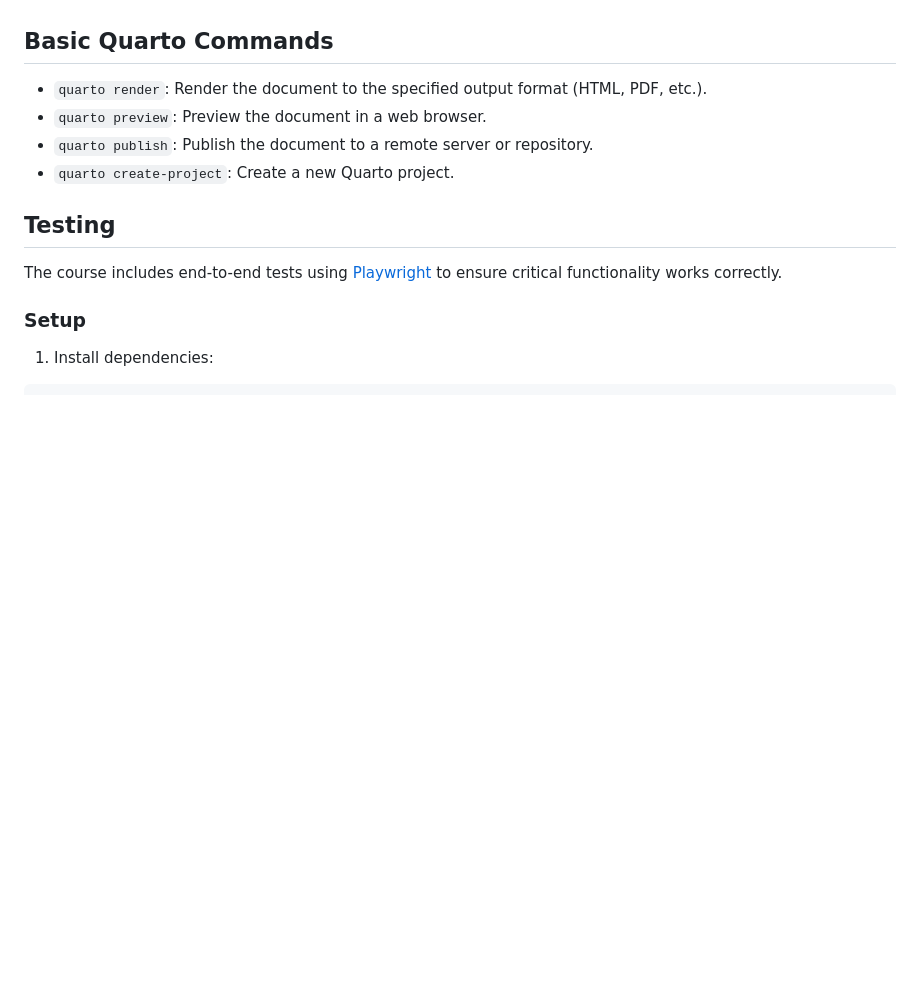
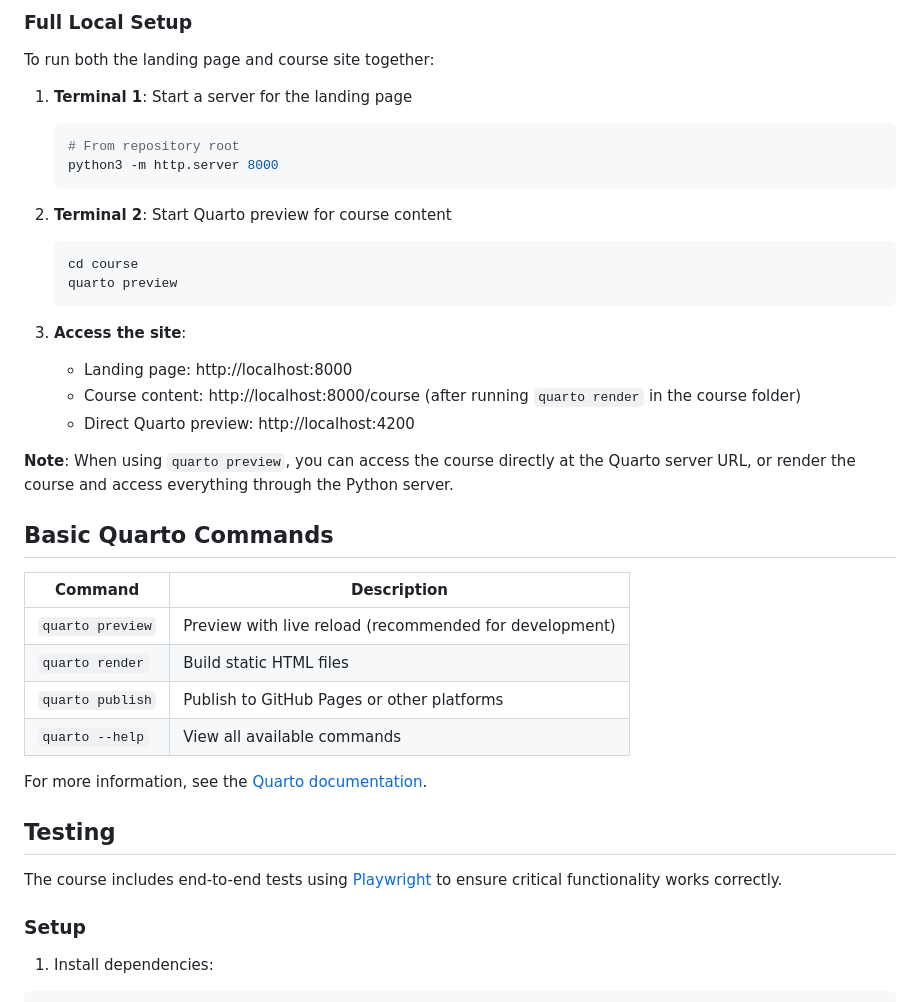
Before and after one commit to Maclenn77/politicadellenguage.juanpaulo.xyz, a Markdown page: README.md, the part around one of its changes. Rendered like a GitHub page; blank space fills up the shorter version.

````diff
--- a/README.md
+++ b/README.md
@@ -9,10 +77,36 @@ This repository serves as a template for creating webpages for courses using Qua
+### Full Local Setup
+
+To run both the landing page and course site together:
+
+1. **Terminal 1**: Start a server for the landing page
+   ```bash
+   # From repository root
+   python3 -m http.server 8000
+   ```
+
+2. **Terminal 2**: Start Quarto preview for course content
+   ```bash
+   cd course
+   quarto preview
+   ```
+
+3. **Access the site**:
+   - Landing page: http://localhost:8000
+   - Course content: http://localhost:8000/course (after running `quarto render` in the course folder)
+   - Direct Quarto preview: http://localhost:4200
+
+**Note**: When using `quarto preview`, you can access the course directly at the Quarto server URL, or render the course and access everything through the Python server.
 
 ## Basic Quarto Commands
 
-- `quarto render`: Render the document to the specified output format (HTML, PDF, etc.).
-- `quarto preview`: Preview the document in a web browser.
-- `quarto publish`: Publish the document to a remote server or repository.
-- `quarto create-project`: Create a new Quarto project.
+| Command | Description |
+|---------|-------------|
+| `quarto preview` | Preview with live reload (recommended for development) |
+| `quarto render` | Build static HTML files |
+| `quarto publish` | Publish to GitHub Pages or other platforms |
+| `quarto --help` | View all available commands |
+
+For more information, see the [Quarto documentation](https://quarto.org/docs/guide/).
 
 ## Testing
 
````
Also changed, not shown: other parts of README.md (+117 -5 lines).
